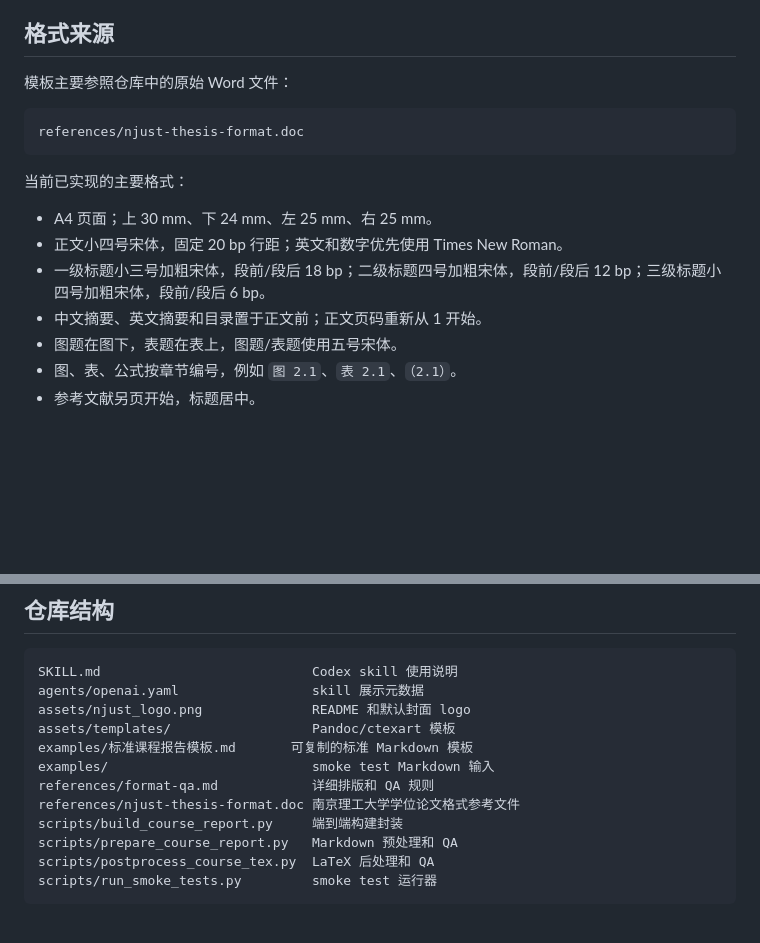
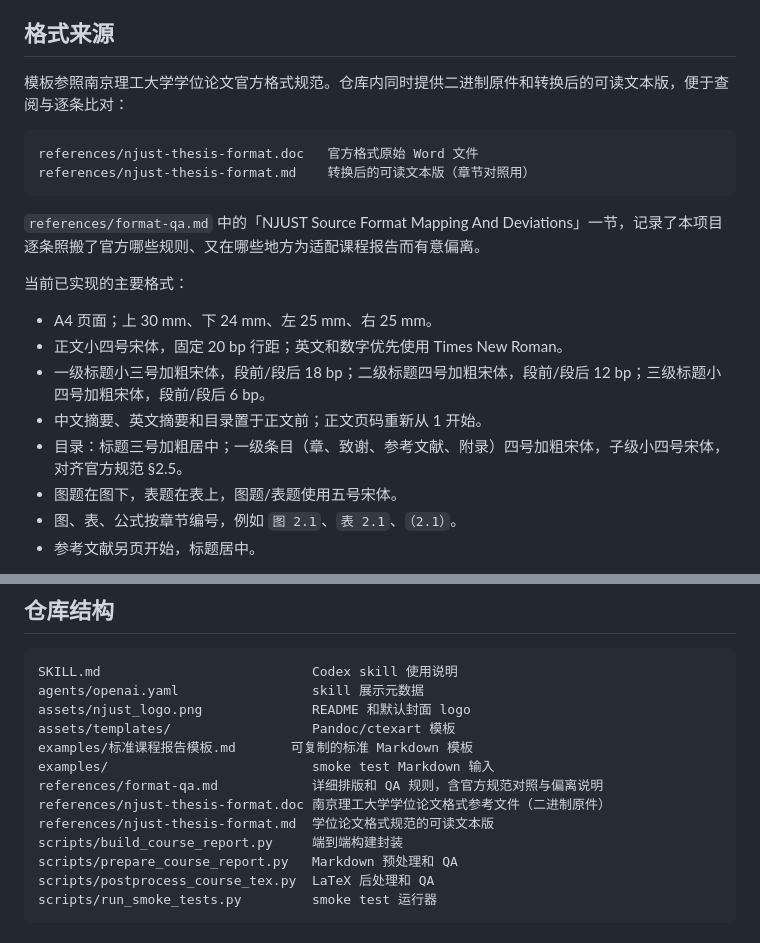
Before and after one commit to Eason412/md-course-report-to-pdf, a Markdown page: README.md, 2 parts joined by grey strips. Drawn GitHub-style; blank space fills up the shorter version.

Commit message:
README：同步格式来源、目录样式与仓库结构
补充可读文本版格式规范的引用与来源映射说明，新增目录一级
条目四号加粗的格式描述，并在仓库结构中列出新文件。

Co-Authored-By: Claude Opus 4.8 (1M context) <noreply@anthropic.com>

````diff
--- a/README.md
+++ b/README.md
@@ -67,11 +67,14 @@
 
 ## 格式来源
 
-模板主要参照仓库中的原始 Word 文件：
+模板参照南京理工大学学位论文官方格式规范。仓库内同时提供二进制原件和转换后的可读文本版，便于查阅与逐条比对：
 
 ```text
-references/njust-thesis-format.doc
+references/njust-thesis-format.doc   官方格式原始 Word 文件
+references/njust-thesis-format.md    转换后的可读文本版（章节对照用）
 ```
+
+`references/format-qa.md` 中的「NJUST Source Format Mapping And Deviations」一节，记录了本项目逐条照搬了官方哪些规则、又在哪些地方为适配课程报告而有意偏离。
 
 当前已实现的主要格式：
 
@@ -79,6 +82,7 @@ references/njust-thesis-format.doc
 - 正文小四号宋体，固定 20 bp 行距；英文和数字优先使用 Times New Roman。
 - 一级标题小三号加粗宋体，段前/段后 18 bp；二级标题四号加粗宋体，段前/段后 12 bp；三级标题小四号加粗宋体，段前/段后 6 bp。
 - 中文摘要、英文摘要和目录置于正文前；正文页码重新从 1 开始。
+- 目录：标题三号加粗居中；一级条目（章、致谢、参考文献、附录）四号加粗宋体，子级小四号宋体，对齐官方规范 §2.5。
 - 图题在图下，表题在表上，图题/表题使用五号宋体。
 - 图、表、公式按章节编号，例如 `图 2.1`、`表 2.1`、`（2.1）`。
 - 参考文献另页开始，标题居中。
@@ -292,8 +296,9 @@ assets/njust_logo.png              README 和默认封面 logo
 assets/templates/                  Pandoc/ctexart 模板
 examples/标准课程报告模板.md       可复制的标准 Markdown 模板
 examples/                          smoke test Markdown 输入
-references/format-qa.md            详细排版和 QA 规则
-references/njust-thesis-format.doc 南京理工大学学位论文格式参考文件
+references/format-qa.md            详细排版和 QA 规则，含官方规范对照与偏离说明
+references/njust-thesis-format.doc 南京理工大学学位论文格式参考文件（二进制原件）
+references/njust-thesis-format.md  学位论文格式规范的可读文本版
 scripts/build_course_report.py     端到端构建封装
 scripts/prepare_course_report.py   Markdown 预处理和 QA
 scripts/postprocess_course_tex.py  LaTeX 后处理和 QA
````
